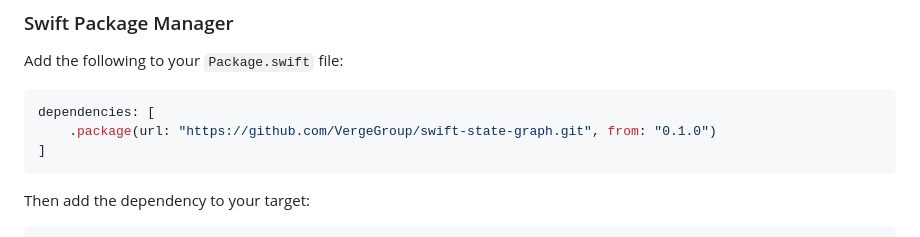
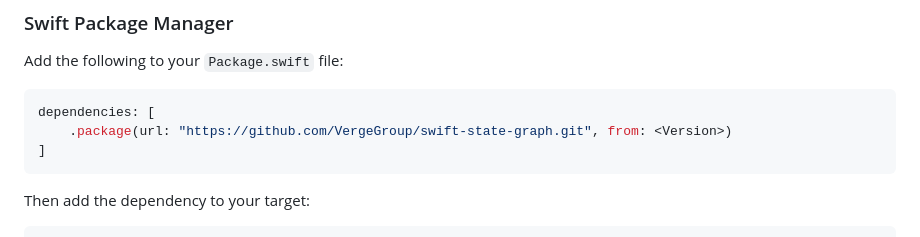
Before and after one commit to VergeGroup/swift-state-graph, a Markdown page: README.md, the part around the change. Drawn GitHub-style.

````diff
--- a/README.md
+++ b/README.md
@@ -161,7 +161,7 @@ Add the following to your `Package.swift` file:
 
 ```swift
 dependencies: [
-    .package(url: "https://github.com/VergeGroup/swift-state-graph.git", from: "0.1.0")
+    .package(url: "https://github.com/VergeGroup/swift-state-graph.git", from: <Version>)
 ]
 ```
 
````
